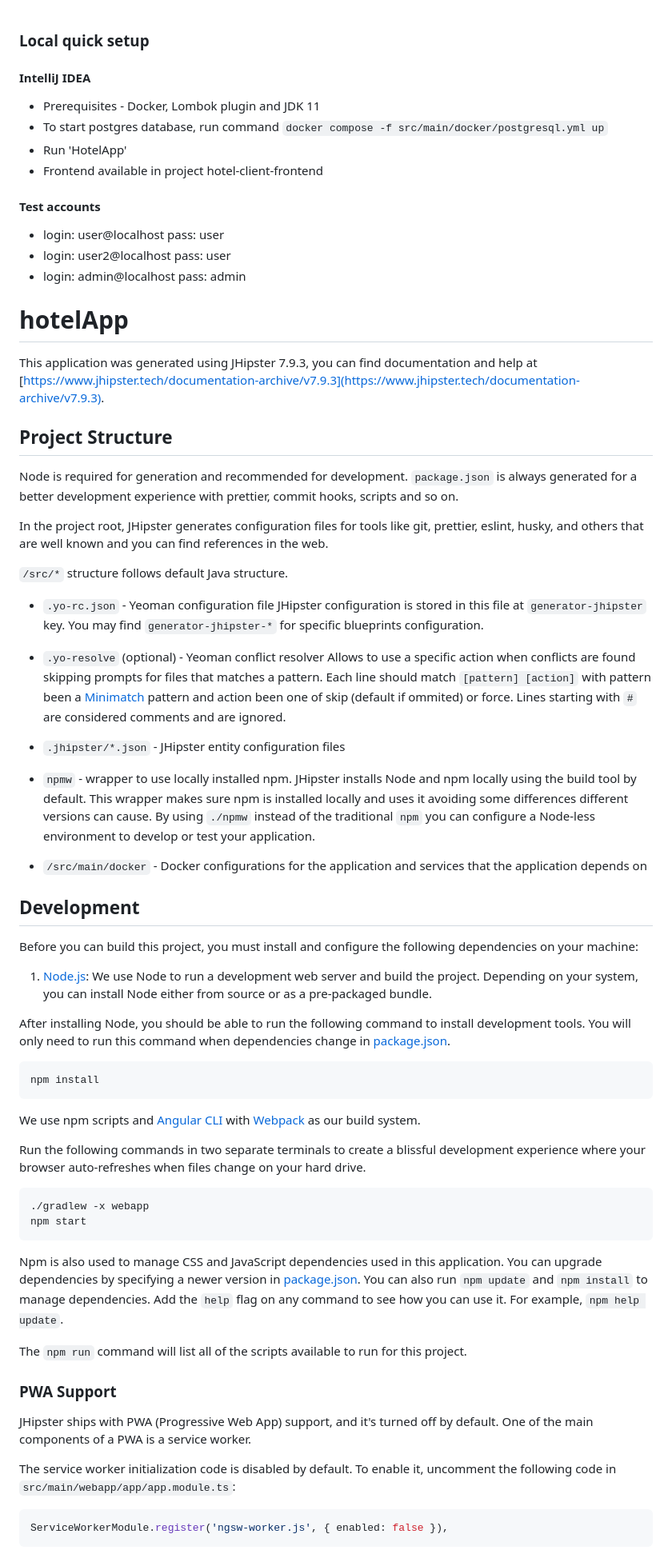
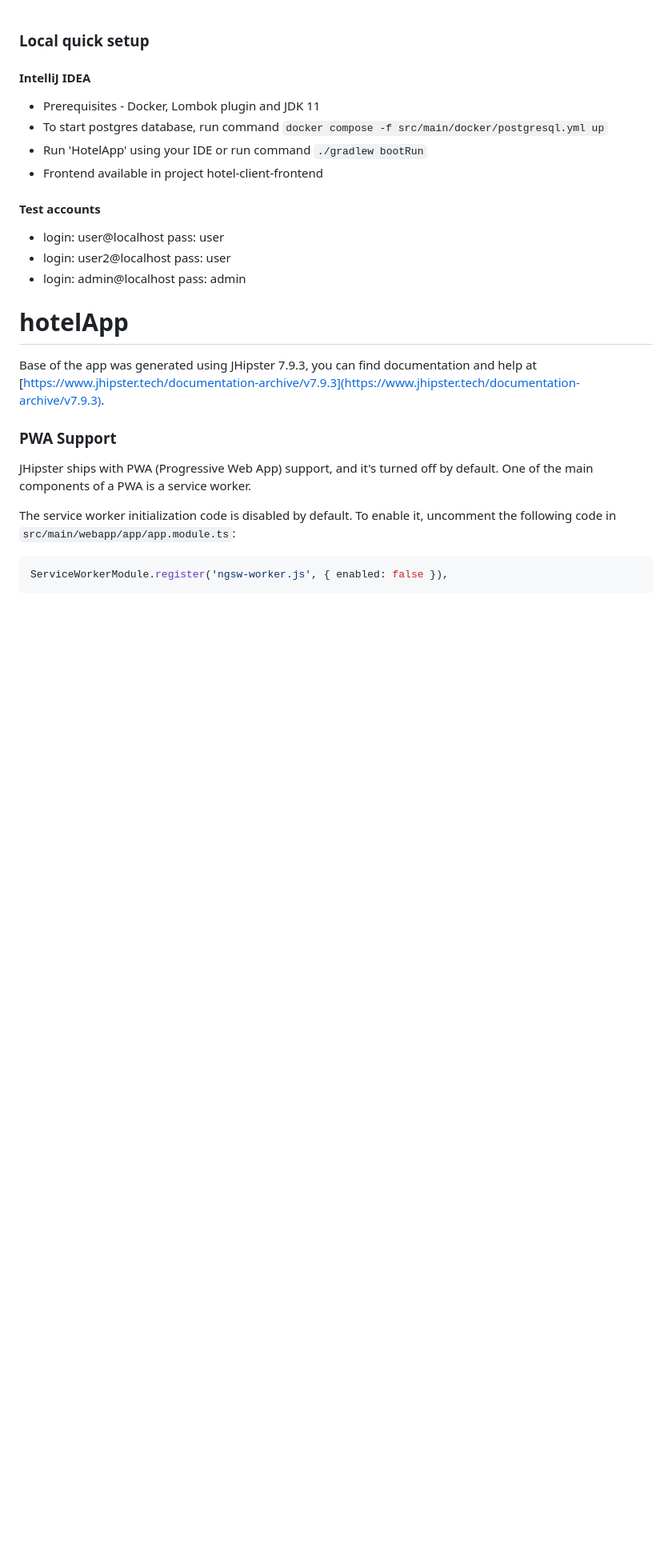
Before and after one commit to J-unus/hotel-app, a Markdown page: README.md, the part around the change printed below. Shown: that part at 80% size. Drawn GitHub-style; blank space fills up the shorter version.

Commit message:
Improve readme

````diff
--- a/README.md
+++ b/README.md
@@ -4,7 +4,7 @@
 
 - Prerequisites - Docker, Lombok plugin and JDK 11
 - To start postgres database, run command `docker compose -f src/main/docker/postgresql.yml up`
-- Run 'HotelApp'
+- Run 'HotelApp' using your IDE or run command `./gradlew bootRun`
 - Frontend available in project hotel-client-frontend
 
 #### Test accounts
@@ -15,55 +15,7 @@
 
 # hotelApp
 
-This application was generated using JHipster 7.9.3, you can find documentation and help at [https://www.jhipster.tech/documentation-archive/v7.9.3](https://www.jhipster.tech/documentation-archive/v7.9.3).
-
-## Project Structure
-
-Node is required for generation and recommended for development. `package.json` is always generated for a better development experience with prettier, commit hooks, scripts and so on.
-
-In the project root, JHipster generates configuration files for tools like git, prettier, eslint, husky, and others that are well known and you can find references in the web.
-
-`/src/*` structure follows default Java structure.
-
-- `.yo-rc.json` - Yeoman configuration file
-  JHipster configuration is stored in this file at `generator-jhipster` key. You may find `generator-jhipster-*` for specific blueprints configuration.
-- `.yo-resolve` (optional) - Yeoman conflict resolver
-  Allows to use a specific action when conflicts are found skipping prompts for files that matches a pattern. Each line should match `[pattern] [action]` with pattern been a [Minimatch](https://github.com/isaacs/minimatch#minimatch) pattern and action been one of skip (default if ommited) or force. Lines starting with `#` are considered comments and are ignored.
-- `.jhipster/*.json` - JHipster entity configuration files
-
-- `npmw` - wrapper to use locally installed npm.
-  JHipster installs Node and npm locally using the build tool by default. This wrapper makes sure npm is installed locally and uses it avoiding some differences different versions can cause. By using `./npmw` instead of the traditional `npm` you can configure a Node-less environment to develop or test your application.
-- `/src/main/docker` - Docker configurations for the application and services that the application depends on
-
-## Development
-
-Before you can build this project, you must install and configure the following dependencies on your machine:
-
-1. [Node.js][]: We use Node to run a development web server and build the project.
-   Depending on your system, you can install Node either from source or as a pre-packaged bundle.
-
-After installing Node, you should be able to run the following command to install development tools.
-You will only need to run this command when dependencies change in [package.json](package.json).
-
-```
-npm install
-```
-
-We use npm scripts and [Angular CLI][] with [Webpack][] as our build system.
-
-Run the following commands in two separate terminals to create a blissful development experience where your browser
-auto-refreshes when files change on your hard drive.
-
-```
-./gradlew -x webapp
-npm start
-```
-
-Npm is also used to manage CSS and JavaScript dependencies used in this application. You can upgrade dependencies by
-specifying a newer version in [package.json](package.json). You can also run `npm update` and `npm install` to manage dependencies.
-Add the `help` flag on any command to see how you can use it. For example, `npm help update`.
-
-The `npm run` command will list all of the scripts available to run for this project.
+Base of the app was generated using JHipster 7.9.3, you can find documentation and help at [https://www.jhipster.tech/documentation-archive/v7.9.3](https://www.jhipster.tech/documentation-archive/v7.9.3).
 
 ### PWA Support
 
````
Also changed, not shown: other parts of README.md (+0 -72 lines).
